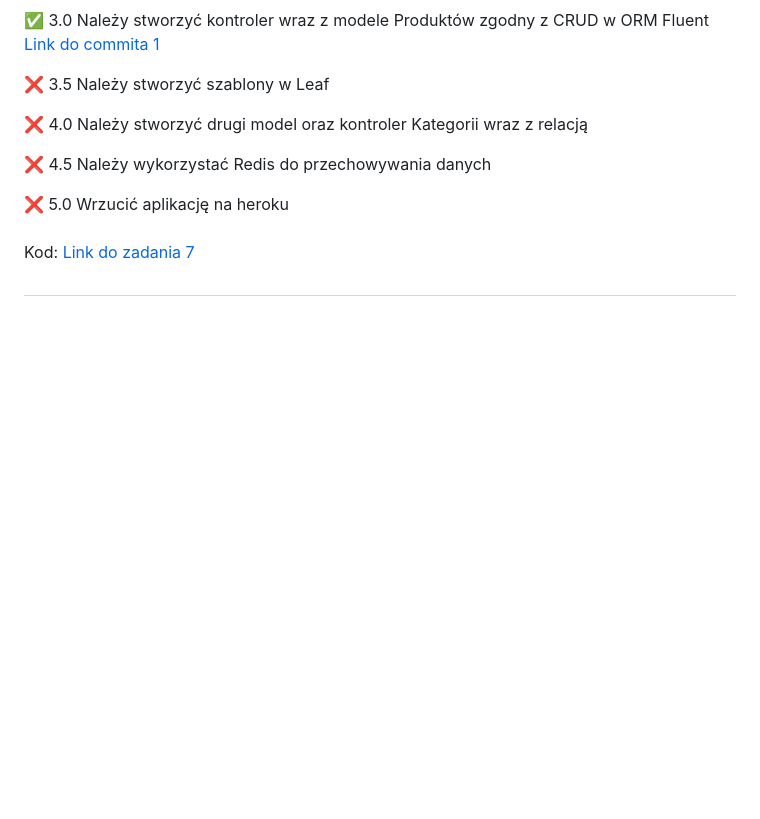
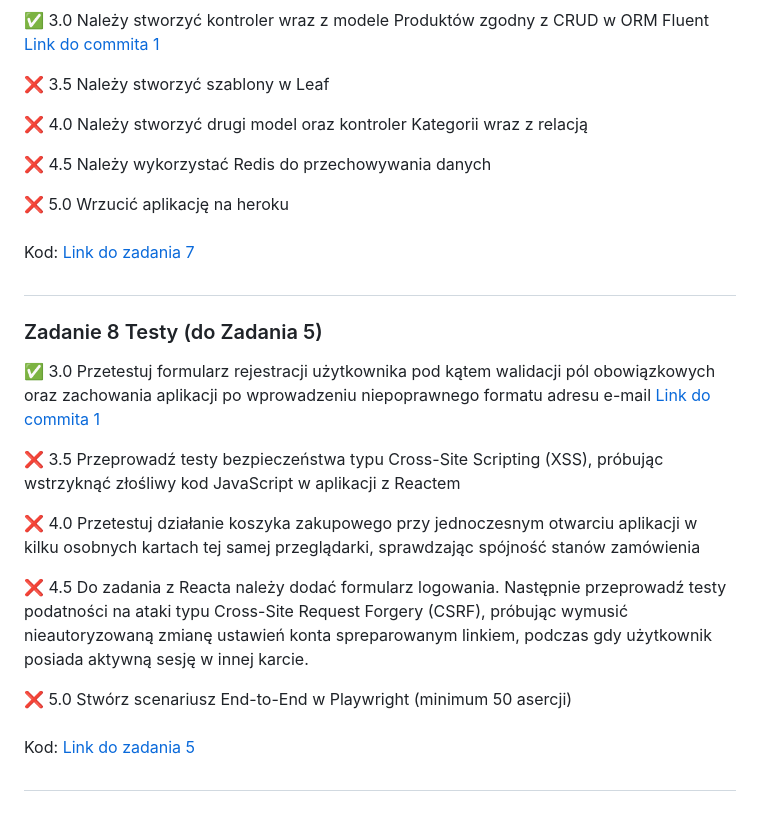
Before and after one commit to 02franek/projektowanie-obiektowe, a Markdown page: README.md, the part around the change. Drawn GitHub-style; blank space fills up the shorter version.

```diff
--- a/README.md
+++ b/README.md
@@ -118,3 +118,19 @@ Kod (4.5, 5.0): [Link do zadania 3](https://github.com/02franek/projektowanie-ob
 Kod: [Link do zadania 7](https://github.com/02franek/projektowanie-obiektowe/tree/main/zadanie_7/EcommerceApp)
 
 ##
+
+### Zadanie 8 Testy (do Zadania 5)
+
+✅ 3.0 Przetestuj formularz rejestracji użytkownika pod kątem walidacji pól obowiązkowych oraz zachowania aplikacji po wprowadzeniu niepoprawnego formatu adresu e-mail [Link do commita 1](https://github.com/02franek/projektowanie-obiektowe/commit/c543afcae4f9f7d663ef46f082a4687016cac8bc)
+
+❌ 3.5 Przeprowadź testy bezpieczeństwa typu Cross-Site Scripting (XSS), próbując wstrzyknąć złośliwy kod JavaScript w aplikacji z Reactem
+
+❌ 4.0 Przetestuj działanie koszyka zakupowego przy jednoczesnym otwarciu aplikacji w kilku osobnych kartach tej samej przeglądarki, sprawdzając spójność stanów zamówienia
+
+❌ 4.5 Do zadania z Reacta należy dodać formularz logowania. Następnie przeprowadź testy podatności na ataki typu Cross-Site Request Forgery (CSRF), próbując wymusić nieautoryzowaną zmianę ustawień konta spreparowanym linkiem, podczas gdy użytkownik posiada aktywną sesję w innej karcie.
+
+❌ 5.0 Stwórz scenariusz End-to-End w Playwright (minimum 50 asercji)
+###
+Kod: [Link do zadania 5](https://github.com/02franek/projektowanie-obiektowe/tree/main/zadanie_5)
+
+##
```
